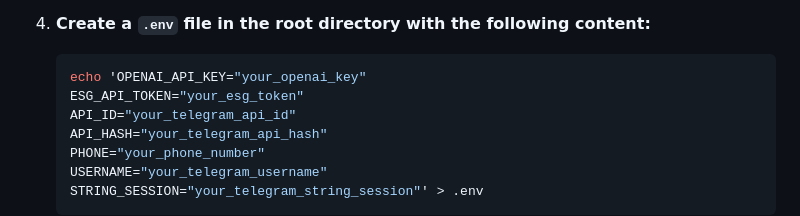
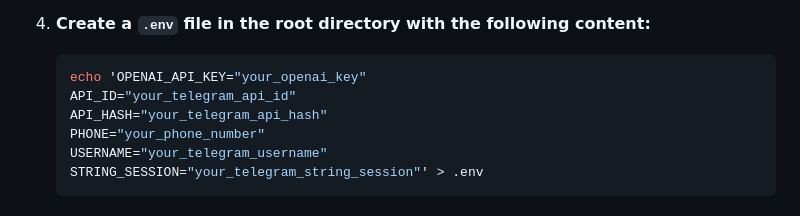
Before and after one commit to celeste-tan/dsa4265-investment-dashboard, a Markdown page: README.md, the part around the change. GitHub-like rendering.

Commit message:
removed esg from sample env file in readme

````diff
--- a/README.md
+++ b/README.md
@@ -87,7 +87,6 @@ Follow the steps below to set up the project locally:
 
     ```bash
     echo 'OPENAI_API_KEY="your_openai_key"
-    ESG_API_TOKEN="your_esg_token"
     API_ID="your_telegram_api_id"
     API_HASH="your_telegram_api_hash"
     PHONE="your_phone_number"
````
